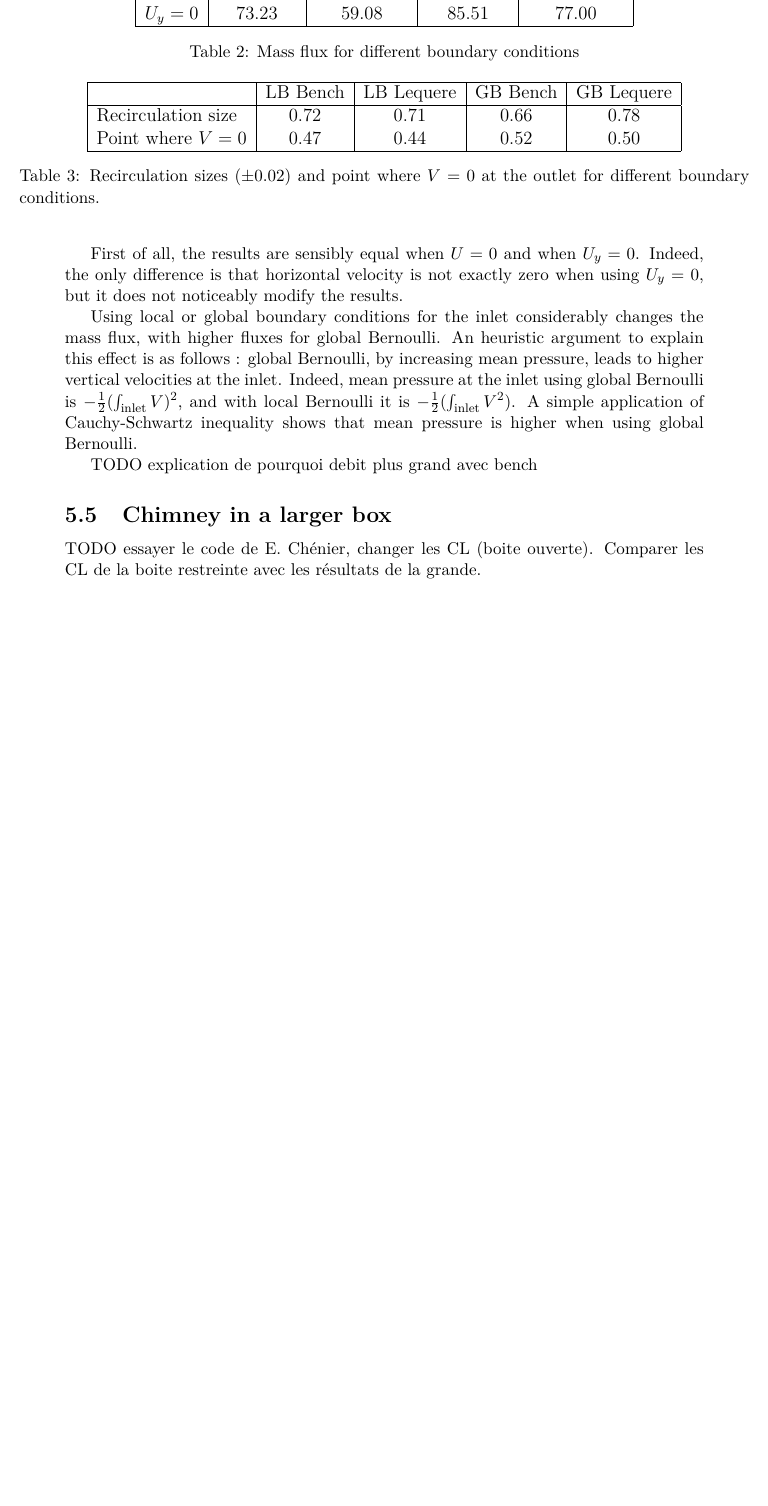
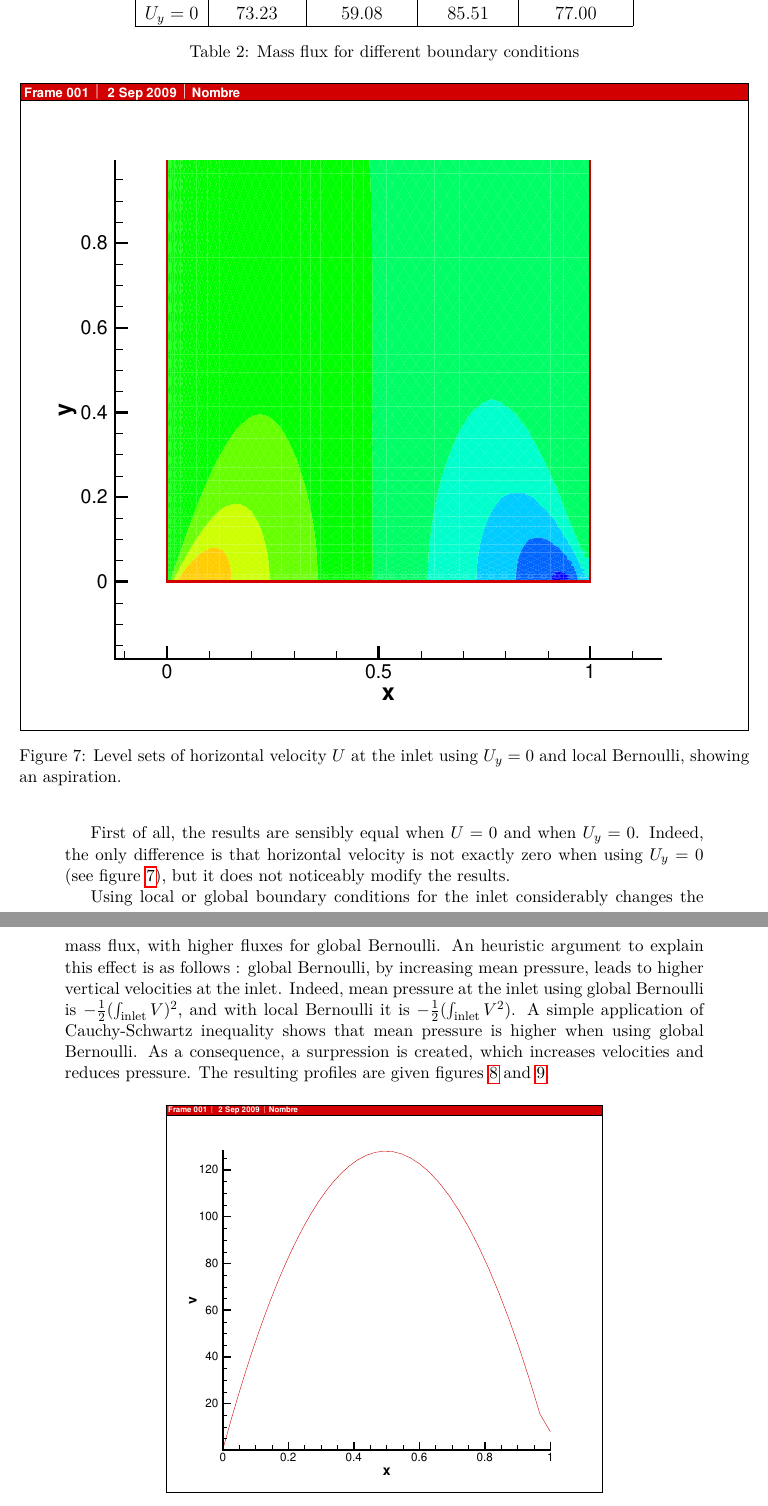
Before and after one commit to antoine-levitt/stage, a LaTeX document (rapport/rapport.tex): part of page 15 of 16 before the commit and two parts of pages 15 and 16 of 18 after it, the two joined at a grey line, cut so that both start at the same text, the shorter picture padded with empty space. Compiled offline with pdfLaTeX.

Commit message:
Intégration des figures

```diff
--- a/rapport/rapport.tex
+++ b/rapport/rapport.tex
@@ -825,26 +825,35 @@ three variations we describe.
   \label{table:debits}
 \end{table}
 
-\begin{table}[!h]
-  \centering
-  \begin{tabular}{|l|c|c|c|c|}
-    \hline
-    & LB Bench & LB Lequere & GB Bench & GB Lequere \\
-    \hline
-    Recirculation size  & 0.72 & 0.71 & 0.66 & 0.78 \\
-    Point where $V = 0$ & 0.47 & 0.44 & 0.52 & 0.50 \\
-    \hline
-  \end{tabular}
-  \caption{Recirculation sizes ($\pm 0.02$) and point where $V = 0$ at
-    the outlet for different boundary conditions.}
-  \label{table:recirculations}
-\end{table}
+% \begin{table}[!h]
+%   \centering
+%   \begin{tabular}{|l|c|c|c|c|}
+%     \hline
+%     & LB Bench & LB Lequere & GB Bench & GB Lequere \\
+%     \hline
+%     Recirculation size  & 0.72 & 0.71 & 0.66 & 0.78 \\
+%     Point where $V = 0$ & 0.47 & 0.44 & 0.52 & 0.50 \\
+%     \hline
+%   \end{tabular}
+%   \caption{Recirculation sizes ($\pm 0.02$) and point where $V = 0$ at
+%     the outlet for different boundary conditions.}
+%   \label{table:recirculations}
+% \end{table}
 
 
 First of all, the results are sensibly equal when $U = 0$ and when
 $U_y = 0$. Indeed, the only difference is that horizontal velocity
-is not exactly zero when using $U_y = 0$, but it does not noticeably
+is not exactly zero when using $U_y = 0$ (see figure \ref{fig:LB-0-0-u-bas}), but it does not noticeably
 modify the results.
+
+\begin{figure}[h!]
+\centering
+\includegraphics[width=\textwidth]{figs/LB-0-0-u-bas}
+\caption{Level sets of horizontal velocity $U$ at the inlet using
+  $U_{y} = 0$ and local Bernoulli, showing an aspiration.}
+\label{fig:LB-0-0-u-bas}
+\end{figure}
+
 
 Using local or global boundary conditions for the inlet considerably
 changes the mass flux, with higher fluxes for global Bernoulli. An
@@ -854,10 +863,12 @@ velocities at the inlet. Indeed, mean pressure at the inlet using
 global Bernoulli is $- \frac 1 2 (\int_{\text{inlet}} V)^{2}$, and with local
 Bernoulli it is $- \frac 1 2 (\int_{\text{inlet}} V^{2})$. A simple
 application of Cauchy-Schwartz inequality shows that mean pressure is
-higher when using global Bernoulli.
+higher when using global Bernoulli. As a consequence, a surpression is
+created, which increases velocities and reduces pressure. The
+resulting profiles are given figures \ref{fig:GB-v} and \ref{fig:LB-pv}.
 
-TODO explication de pourquoi debit plus grand avec bench
-\subsection{Chimney in a larger box}
-TODO essayer le code de E. Chénier, changer les CL (boite
-ouverte). Comparer les CL de la boite restreinte avec les résultats de
-la grande.
+\begin{figure}[h!]
+\centering
+\includegraphics[width=0.6\textwidth]{figs/GB-v}
+\caption{Vertical velocity profile at the inlet, for global
+  Bernoulli. Pressure is -3660.}
```
Also changed, not shown: rapport/rapport.tex (15 more changed lines).
